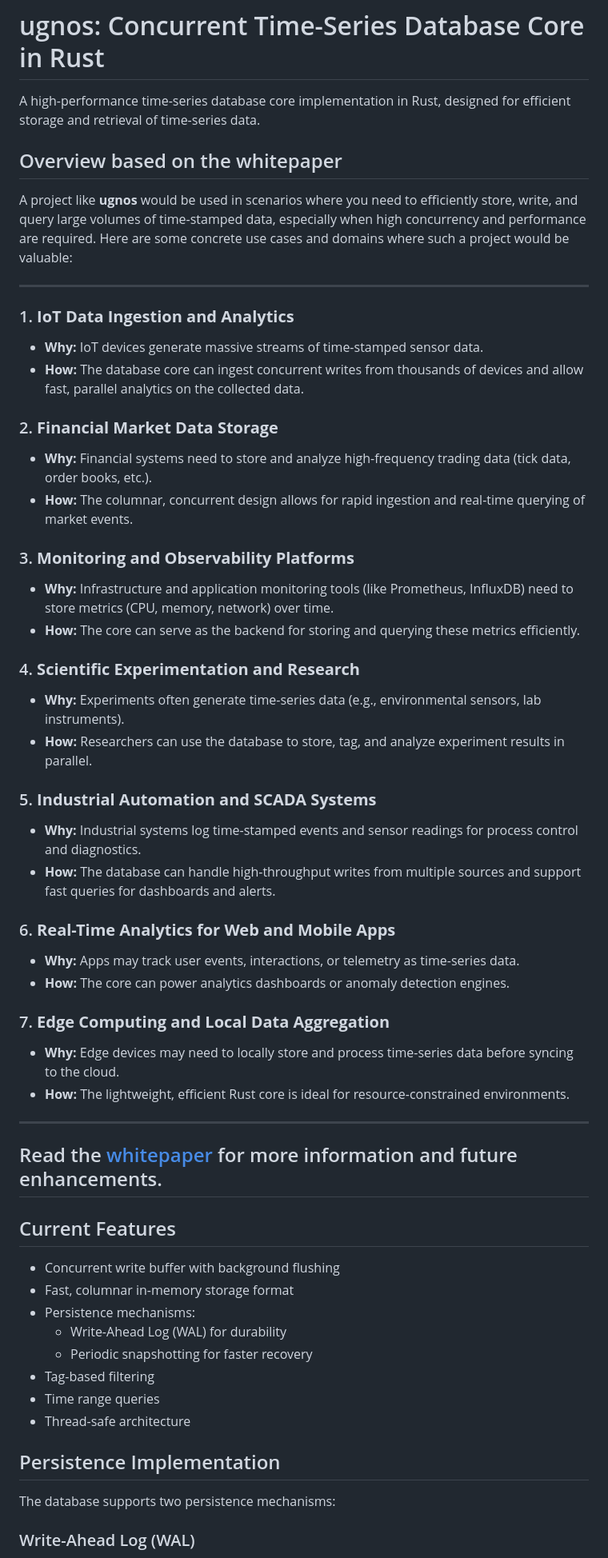
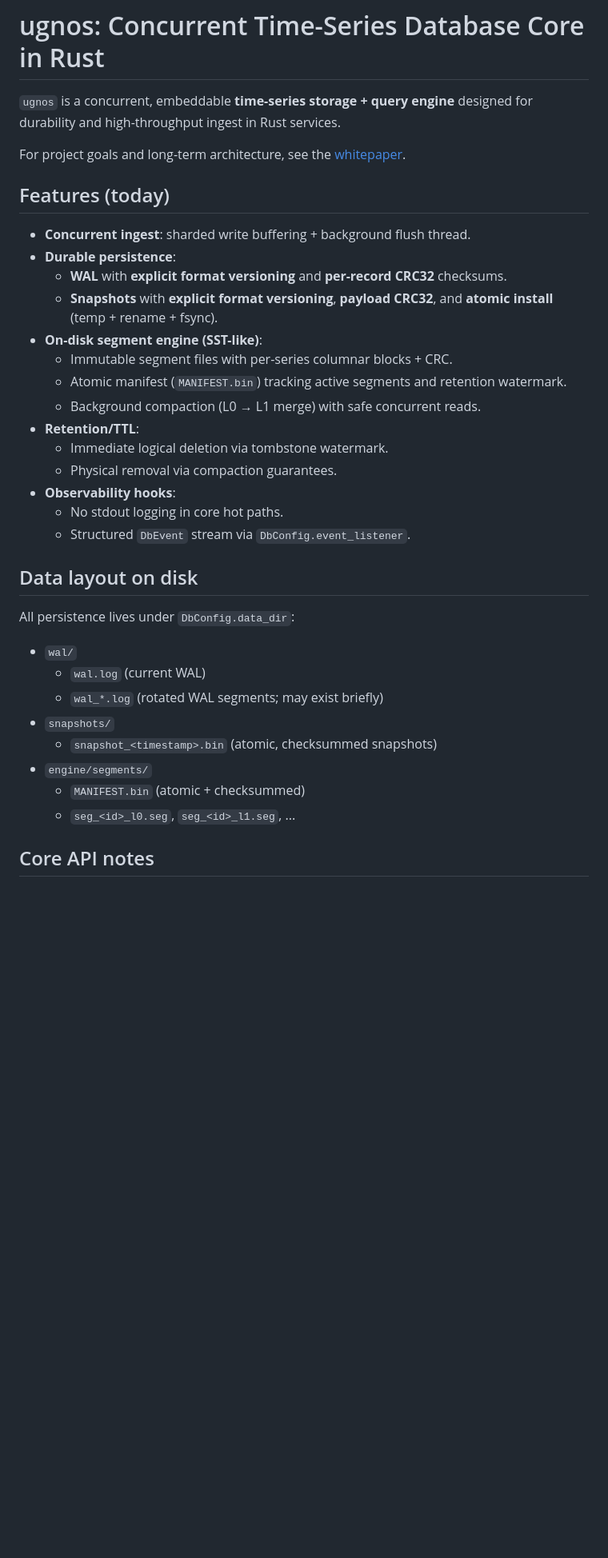
Before and after one commit to bogwi/ugnos, a Markdown page: README.md, the part around one of its changes. Shown at 80% size. GitHub-like rendering; blank space fills up the shorter version.

```diff
--- a/README.md
+++ b/README.md
@@ -1,58 +1,38 @@
 # ugnos: Concurrent Time-Series Database Core in Rust
 
-A high-performance time-series database core implementation in Rust, designed for efficient storage and retrieval of time-series data.
+`ugnos` is a concurrent, embeddable **time-series storage + query engine** designed for durability and high-throughput ingest in Rust services.
 
-## Overview based on the whitepaper
-A project like **ugnos** would be used in scenarios where you need to efficiently store, write, and query large volumes of time-stamped data, especially when high concurrency and performance are required. Here are some concrete use cases and domains where such a project would be valuable:
+For project goals and long-term architecture, see the [whitepaper](Ugnos_Concurrent_Time-Series_Database_Core_Whitepaper.md).
 
----
+## Features (today)
 
-### 1. **IoT Data Ingestion and Analytics**
-- **Why:** IoT devices generate massive streams of time-stamped sensor data.
-- **How:** The database core can ingest concurrent writes from thousands of devices and allow fast, parallel analytics on the collected data.
+- **Concurrent ingest**: sharded write buffering + background flush thread.
+- **Durable persistence**:
+  - **WAL** with **explicit format versioning** and **per-record CRC32** checksums.
+  - **Snapshots** with **explicit format versioning**, **payload CRC32**, and **atomic install** (temp + rename + fsync).
+- **On-disk segment engine (SST-like)**:
+  - Immutable segment files with per-series columnar blocks + CRC.
+  - Atomic manifest (`MANIFEST.bin`) tracking active segments and retention watermark.
+  - Background compaction (L0 → L1 merge) with safe concurrent reads.
+- **Retention/TTL**:
+  - Immediate logical deletion via tombstone watermark.
+  - Physical removal via compaction guarantees.
+- **Observability hooks**:
+  - No stdout logging in core hot paths.
+  - Structured `DbEvent` stream via `DbConfig.event_listener`.
 
-### 2. **Financial Market Data Storage**
-- **Why:** Financial systems need to store and analyze high-frequency trading data (tick data, order books, etc.).
-- **How:** The columnar, concurrent design allows for rapid ingestion and real-time querying of market events.
+## Data layout on disk
 
-### 3. **Monitoring and Observability Platforms**
-- **Why:** Infrastructure and application monitoring tools (like Prometheus, InfluxDB) need to store metrics (CPU, memory, network) over time.
-- **How:** The core can serve as the backend for storing and querying these metrics efficiently.
+All persistence lives under `DbConfig.data_dir`:
 
-### 4. **Scientific Experimentation and Research**
-- **Why:** Experiments often generate time-series data (e.g., environmental sensors, lab instruments).
-- **How:** Researchers can use the database to store, tag, and analyze experiment results in parallel.
+- `wal/`
+  - `wal.log` (current WAL)
+  - `wal_*.log` (rotated WAL segments; may exist briefly)
+- `snapshots/`
+  - `snapshot_<timestamp>.bin` (atomic, checksummed snapshots)
+- `engine/segments/`
+  - `MANIFEST.bin` (atomic + checksummed)
+  - `seg_<id>_l0.seg`, `seg_<id>_l1.seg`, ...
 
-### 5. **Industrial Automation and SCADA Systems**
-- **Why:** Industrial systems log time-stamped events and sensor readings for process control and diagnostics.
-- **How:** The database can handle high-throughput writes from multiple sources and support fast queries for dashboards and alerts.
+## Core API notes
 
-### 6. **Real-Time Analytics for Web and Mobile Apps**
-- **Why:** Apps may track user events, interactions, or telemetry as time-series data.
-- **How:** The core can power analytics dashboards or anomaly detection engines.
-
-### 7. **Edge Computing and Local Data Aggregation**
-- **Why:** Edge devices may need to locally store and process time-series data before syncing to the cloud.
-- **How:** The lightweight, efficient Rust core is ideal for resource-constrained environments.
-
----
-Read the [whitepaper](Ugnos_Concurrent_Time-Series_Database_Core_Whitepaper.md) for more information and future enhancements.
----
-
-## Current Features
-
-- Concurrent write buffer with background flushing
-- Fast, columnar in-memory storage format
-- Persistence mechanisms:
-  - Write-Ahead Log (WAL) for durability
-  - Periodic snapshotting for faster recovery
-- Tag-based filtering
-- Time range queries
-- Thread-safe architecture
-
-## Persistence Implementation
-
-The database supports two persistence mechanisms:
-
-### Write-Ahead Log (WAL)
-
```
Also changed, not shown: other parts of README.md (+98 -137 lines).
